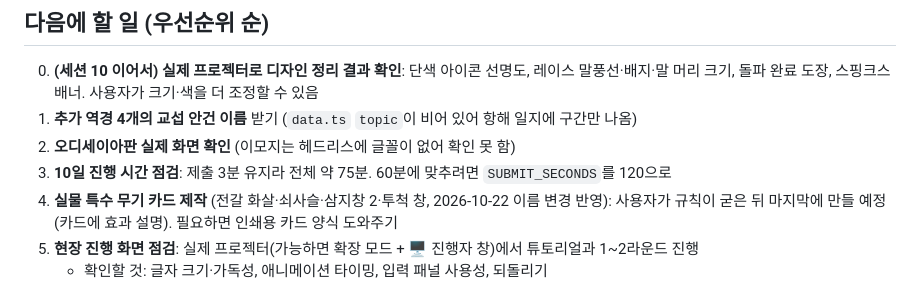
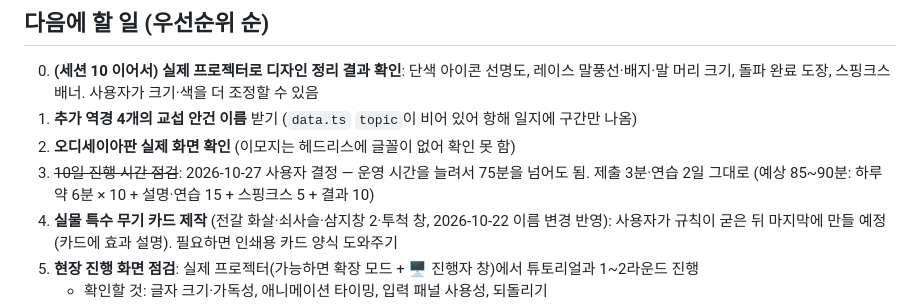
Before and after one commit to hj9610bae/workshopgame, a Markdown page: docs/progress.md, the part around the change. Rendered like a GitHub page.

Commit message:
진행 현황: 진행 시간 75분 초과 허용 (사용자 결정)
Co-Authored-By: Claude Opus 5.5 <noreply@anthropic.com>

```diff
--- a/docs/progress.md
+++ b/docs/progress.md
@@ -26,7 +26,7 @@
 0. **(세션 10 이어서) 실제 프로젝터로 디자인 정리 결과 확인**: 단색 아이콘 선명도, 레이스 말풍선·배지·말 머리 크기, 돌파 완료 도장, 스핑크스 배너. 사용자가 크기·색을 더 조정할 수 있음
 0. **추가 역경 4개의 교섭 안건 이름** 받기 (`data.ts` `topic`이 비어 있어 항해 일지에 구간만 나옴)
 0. **오디세이아판 실제 화면 확인** (이모지는 헤드리스에 글꼴이 없어 확인 못 함)
-0. **10일 진행 시간 점검**: 제출 3분 유지라 전체 약 75분. 60분에 맞추려면 `SUBMIT_SECONDS`를 120으로
+0. ~~10일 진행 시간 점검~~: 2026-10-27 사용자 결정 — 운영 시간을 늘려서 75분을 넘어도 됨. 제출 3분·연습 2일 그대로 (예상 85~90분: 하루 약 6분 × 10 + 설명·연습 15 + 스핑크스 5 + 결과 10)
 0. **실물 특수 무기 카드 제작** (전갈 화살·쇠사슬·삼지창 2·투척 창, 2026-10-22 이름 변경 반영): 사용자가 규칙이 굳은 뒤 마지막에 만들 예정 (카드에 효과 설명). 필요하면 인쇄용 카드 양식 도와주기
 0. **현장 진행 화면 점검**: 실제 프로젝터(가능하면 확장 모드 + 🖥 진행자 창)에서 튜토리얼과 1~2라운드 진행
    - 확인할 것: 글자 크기·가독성, 애니메이션 타이밍, 입력 패널 사용성, 되돌리기
```
